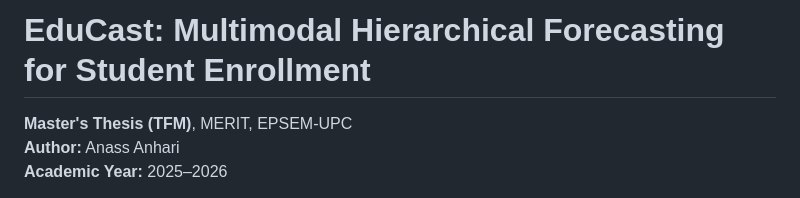
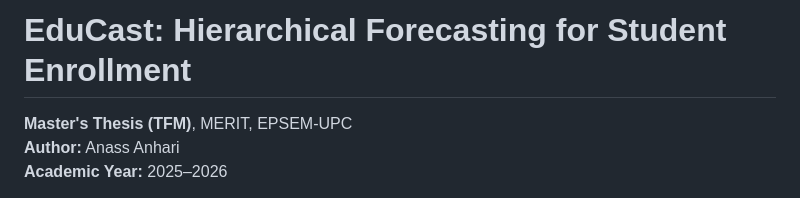
Before and after one commit to Anass-23/multimodal-hierarchical-forecasting, a Markdown page: README.md, the part around the change. Drawn GitHub-style.

Commit message:
Update project title in README

```diff
--- a/README.md
+++ b/README.md
@@ -1,4 +1,4 @@
-# EduCast: Multimodal Hierarchical Forecasting for Student Enrollment
+# EduCast: Hierarchical Forecasting for Student Enrollment
 
 **Master's Thesis (TFM)**, MERIT, EPSEM-UPC
 **Author:** Anass Anhari
```
